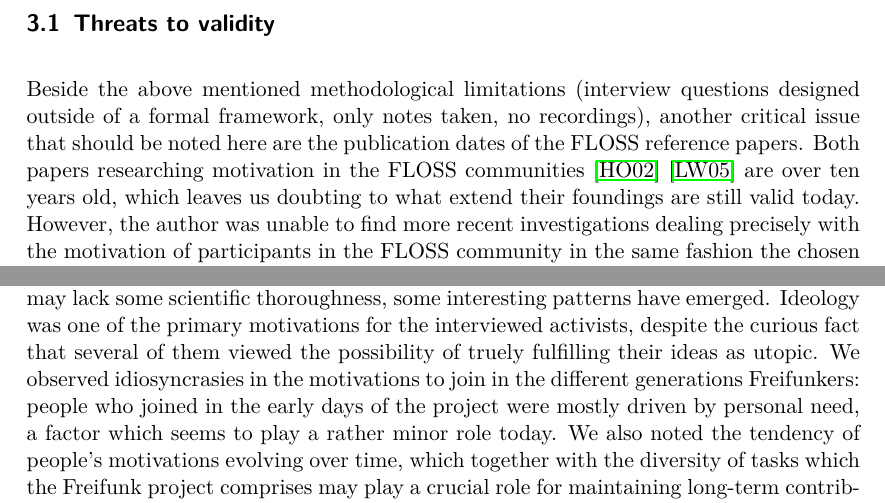
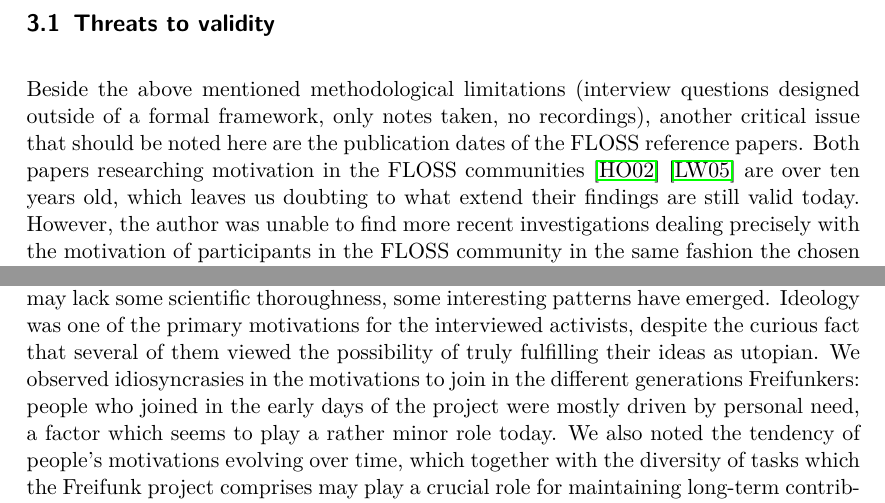
Before and after one commit to lusy/motFossFf-paper, a LaTeX paper (main.tex, which reads 3-Methodology.tex, 6-Conclusion.tex): two parts of pages 8 and 15 of 19, joined at a grey line, cut so that both start at the same text. Compiled offline with pdfLaTeX.

Commit message:
correct spelling

```diff
--- a/3-Methodology.tex
+++ b/3-Methodology.tex
@@ -58,7 +58,7 @@ All the questions (not true for short paper!) as well as the answers to the spec
 \subsection{Threats to validity}
 Beside the above mentioned methodological limitations (interview questions designed outside of a formal framework, only notes taken, no recordings),
 another critical issue that should be noted here are the publication dates of the FLOSS reference papers.
-Both papers researching motivation in the FLOSS communities~\cite{HarOu2002}~\cite{LakWo2005} are over ten years old, which leaves us doubting to what extend their foundings are still valid today.
+Both papers researching motivation in the FLOSS communities~\cite{HarOu2002}~\cite{LakWo2005} are over ten years old, which leaves us doubting to what extend their findings are still valid today.
 However, the author was unable to find more recent investigations dealing precisely with the motivation of participants in the FLOSS community in the same fashion the chosen papers do.
 Therefore, the comparison is carried out as described, still, we should bear in mind that a present survey may provide quite different results and that people's motives changes over time.
 %The author is well aware of the limitations such approach poses, nevertheless, it was considered a quick and useful way to gain some first impressions on the wide variety of reasons which spur community network activists.
--- a/6-Conclusion.tex
+++ b/6-Conclusion.tex
@@ -3,7 +3,7 @@
 The present paper discussed some first impressions on the possible motivations which drive community network activists of the Germany based project Freifunk.
 Although the sample of interviewees was fairly small (16 people) and the employed methodology may lack some scientific thoroughness, some interesting patterns have emerged.
 %patterns
-Ideology was one of the primary motivations for the interviewed activists, despite the curious fact that several of them viewed the possibility of truely fulfilling their ideas as utopic.
+Ideology was one of the primary motivations for the interviewed activists, despite the curious fact that several of them viewed the possibility of truly fulfilling their ideas as utopian.
 We observed idiosyncrasies in the motivations to join in the different generations Freifunkers:
 people who joined in the early days of the project were mostly driven by personal need, a factor which seems to play a rather minor role today.
 We also noted the tendency of people's motivations evolving over time,
```
Also changed, not shown: 5-Freifunk.tex (+1 -1 lines).
